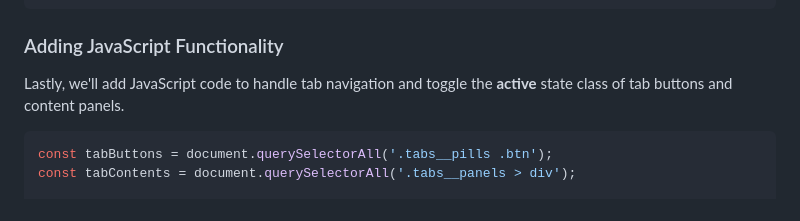
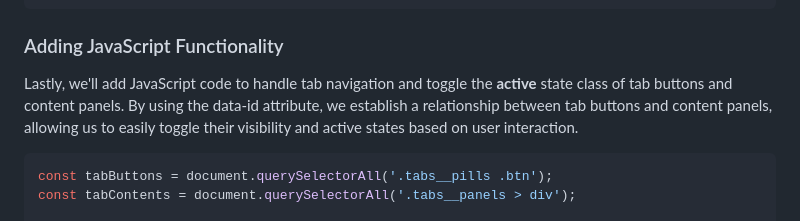
Before and after one commit to serhatbek/javascript-projects, a Markdown page: Tabs/README.md, the part around the change. GitHub-like rendering.

Commit message:
edit tabs read me

````diff
--- a/Tabs/README.md
+++ b/Tabs/README.md
@@ -179,7 +179,7 @@ Now, we can style our tabs using scss.
 
 ### Adding JavaScript Functionality
 
-Lastly, we'll add JavaScript code to handle tab navigation and toggle the **active** state class of tab buttons and content panels.
+Lastly, we'll add JavaScript code to handle tab navigation and toggle the **active** state class of tab buttons and content panels. By using the data-id attribute, we establish a relationship between tab buttons and content panels, allowing us to easily toggle their visibility and active states based on user interaction.
 
 ```javascript
 const tabButtons = document.querySelectorAll('.tabs__pills .btn');
````
